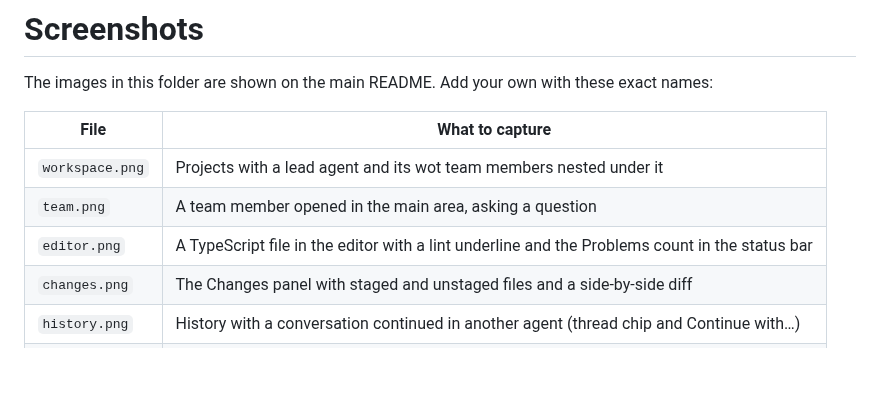
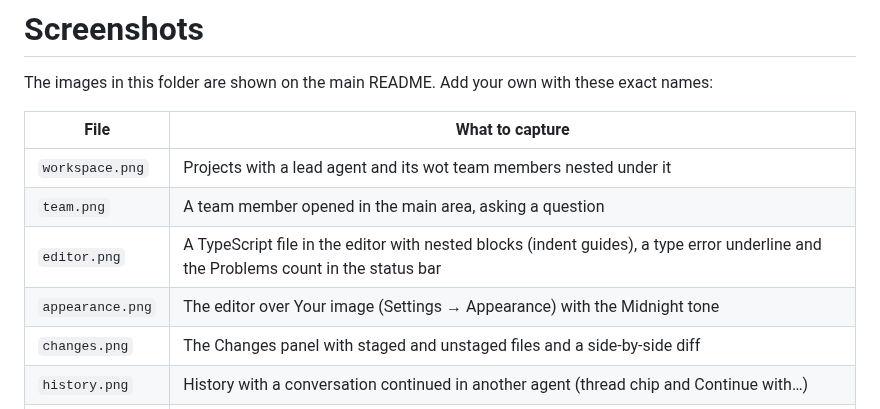
Before and after one commit to Lio3307/O-Bros, a Markdown page: docs/images/README.md, the part around the change. GitHub-like rendering; blank space fills up the shorter version.

```diff
--- a/docs/images/README.md
+++ b/docs/images/README.md
@@ -6,7 +6,8 @@ The images in this folder are shown on the main README. Add your own with these
 |---|---|
 | `workspace.png` | Projects with a lead agent and its wot team members nested under it |
 | `team.png` | A team member opened in the main area, asking a question |
-| `editor.png` | A TypeScript file in the editor with a lint underline and the Problems count in the status bar |
+| `editor.png` | A TypeScript file in the editor with nested blocks (indent guides), a type error underline and the Problems count in the status bar |
+| `appearance.png` | The editor over Your image (Settings → Appearance) with the Midnight tone |
 | `changes.png` | The Changes panel with staged and unstaged files and a side-by-side diff |
 | `history.png` | History with a conversation continued in another agent (thread chip and Continue with…) |
 | `storage.png` | Settings → Storage and memory, the universal history section |
```
Also changed, not shown: README.md (+5 -1 lines), docs/images/appearance.png (added), docs/images/editor.png.
